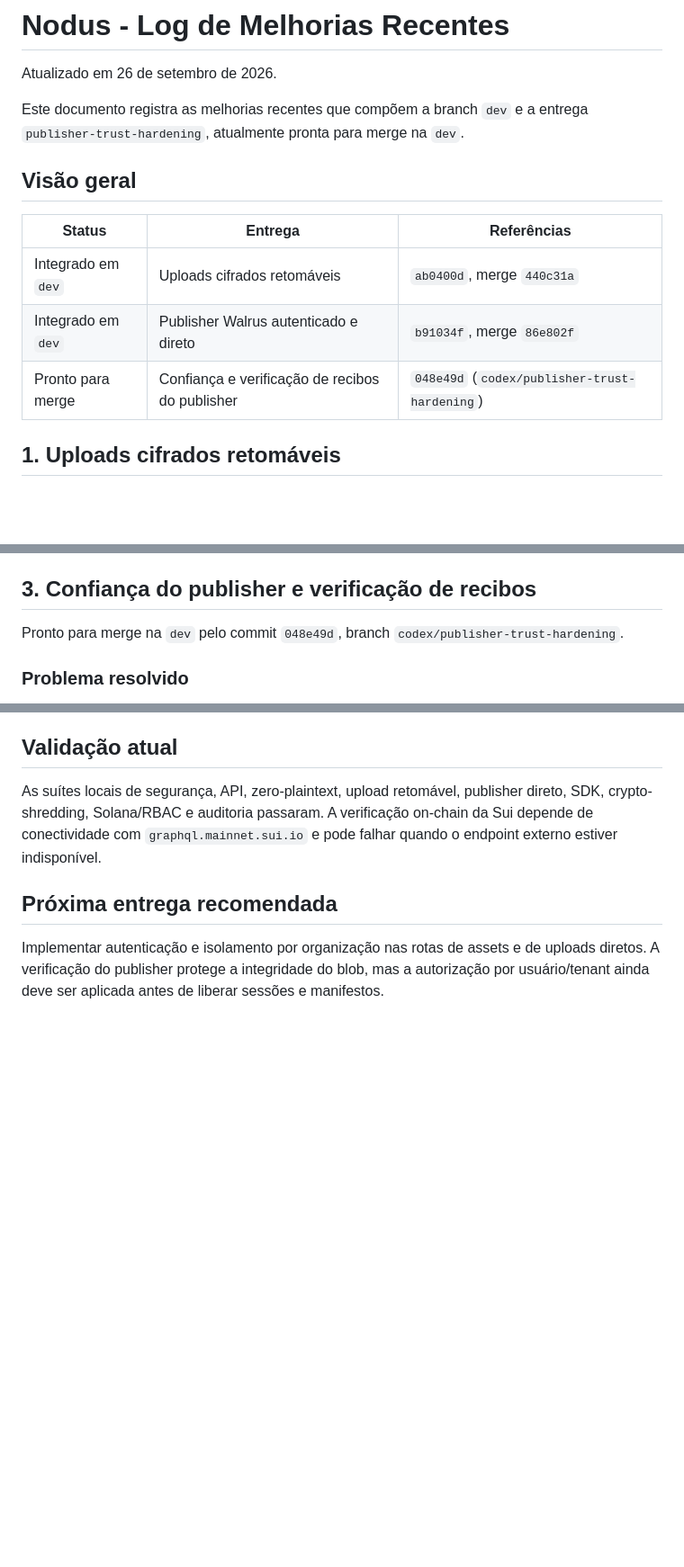
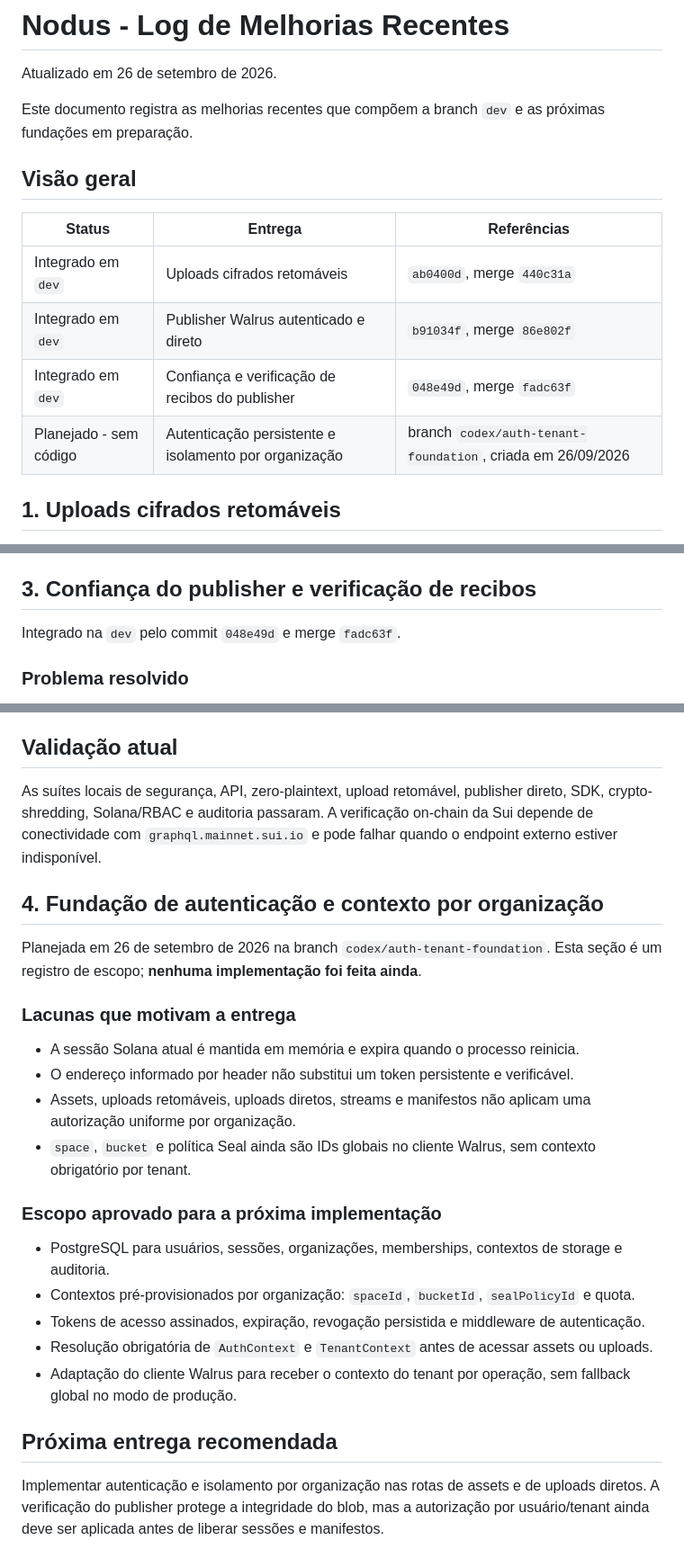
Before and after one commit to samuelcampozano/SUIGALLERY, a Markdown page: RECENT_IMPROVEMENTS.md, 3 parts joined by grey strips. Shown at 90% size. GitHub-like rendering; blank space fills up the shorter version.

Commit message:
docs: track planned auth tenant foundation

```diff
--- a/RECENT_IMPROVEMENTS.md
+++ b/RECENT_IMPROVEMENTS.md
@@ -2,7 +2,7 @@
 
 Atualizado em 26 de setembro de 2026.
 
-Este documento registra as melhorias recentes que compõem a branch `dev` e a entrega `publisher-trust-hardening`, atualmente pronta para merge na `dev`.
+Este documento registra as melhorias recentes que compõem a branch `dev` e as próximas fundações em preparação.
 
 ## Visão geral
 
@@ -10,7 +10,8 @@ Este documento registra as melhorias recentes que compõem a branch `dev` e a en
 | --- | --- | --- |
 | Integrado em `dev` | Uploads cifrados retomáveis | `ab0400d`, merge `440c31a` |
 | Integrado em `dev` | Publisher Walrus autenticado e direto | `b91034f`, merge `86e802f` |
-| Pronto para merge | Confiança e verificação de recibos do publisher | `048e49d` (`codex/publisher-trust-hardening`) |
+| Integrado em `dev` | Confiança e verificação de recibos do publisher | `048e49d`, merge `fadc63f` |
+| Planejado - sem código | Autenticação persistente e isolamento por organização | branch `codex/auth-tenant-foundation`, criada em 26/09/2026 |
 
 ## 1. Uploads cifrados retomáveis
 
@@ -67,7 +68,7 @@ NODUS_PUBLISHER_TOKEN_TTL_SECONDS=600
 
 ## 3. Confiança do publisher e verificação de recibos
 
-Pronto para merge na `dev` pelo commit `048e49d`, branch `codex/publisher-trust-hardening`.
+Integrado na `dev` pelo commit `048e49d` e merge `fadc63f`.
 
 ### Problema resolvido
 
@@ -109,6 +110,25 @@ NODUS_PUBLISHER_RECEIPT_SECRET=<segredo-com-no-minimo-32-bytes>
 
 As suítes locais de segurança, API, zero-plaintext, upload retomável, publisher direto, SDK, crypto-shredding, Solana/RBAC e auditoria passaram. A verificação on-chain da Sui depende de conectividade com `graphql.mainnet.sui.io` e pode falhar quando o endpoint externo estiver indisponível.
 
+## 4. Fundação de autenticação e contexto por organização
+
+Planejada em 26 de setembro de 2026 na branch `codex/auth-tenant-foundation`. Esta seção é um registro de escopo; **nenhuma implementação foi feita ainda**.
+
+### Lacunas que motivam a entrega
+
+- A sessão Solana atual é mantida em memória e expira quando o processo reinicia.
+- O endereço informado por header não substitui um token persistente e verificável.
+- Assets, uploads retomáveis, uploads diretos, streams e manifestos não aplicam uma autorização uniforme por organização.
+- `space`, `bucket` e política Seal ainda são IDs globais no cliente Walrus, sem contexto obrigatório por tenant.
+
+### Escopo aprovado para a próxima implementação
+
+- PostgreSQL para usuários, sessões, organizações, memberships, contextos de storage e auditoria.
+- Contextos pré-provisionados por organização: `spaceId`, `bucketId`, `sealPolicyId` e quota.
+- Tokens de acesso assinados, expiração, revogação persistida e middleware de autenticação.
+- Resolução obrigatória de `AuthContext` e `TenantContext` antes de acessar assets ou uploads.
+- Adaptação do cliente Walrus para receber o contexto do tenant por operação, sem fallback global no modo de produção.
+
 ## Próxima entrega recomendada
 
 Implementar autenticação e isolamento por organização nas rotas de assets e de uploads diretos. A verificação do publisher protege a integridade do blob, mas a autorização por usuário/tenant ainda deve ser aplicada antes de liberar sessões e manifestos.
```
